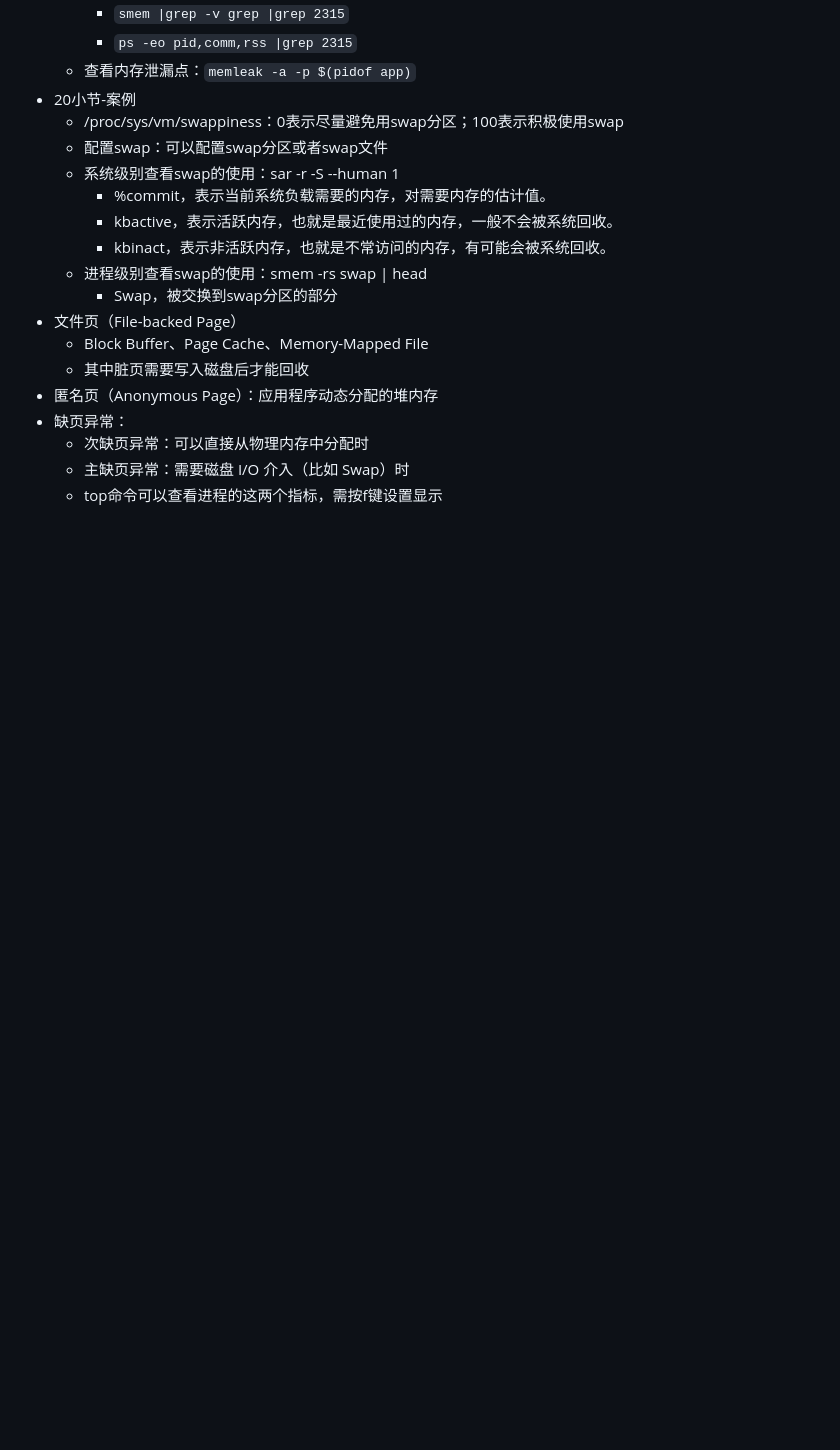
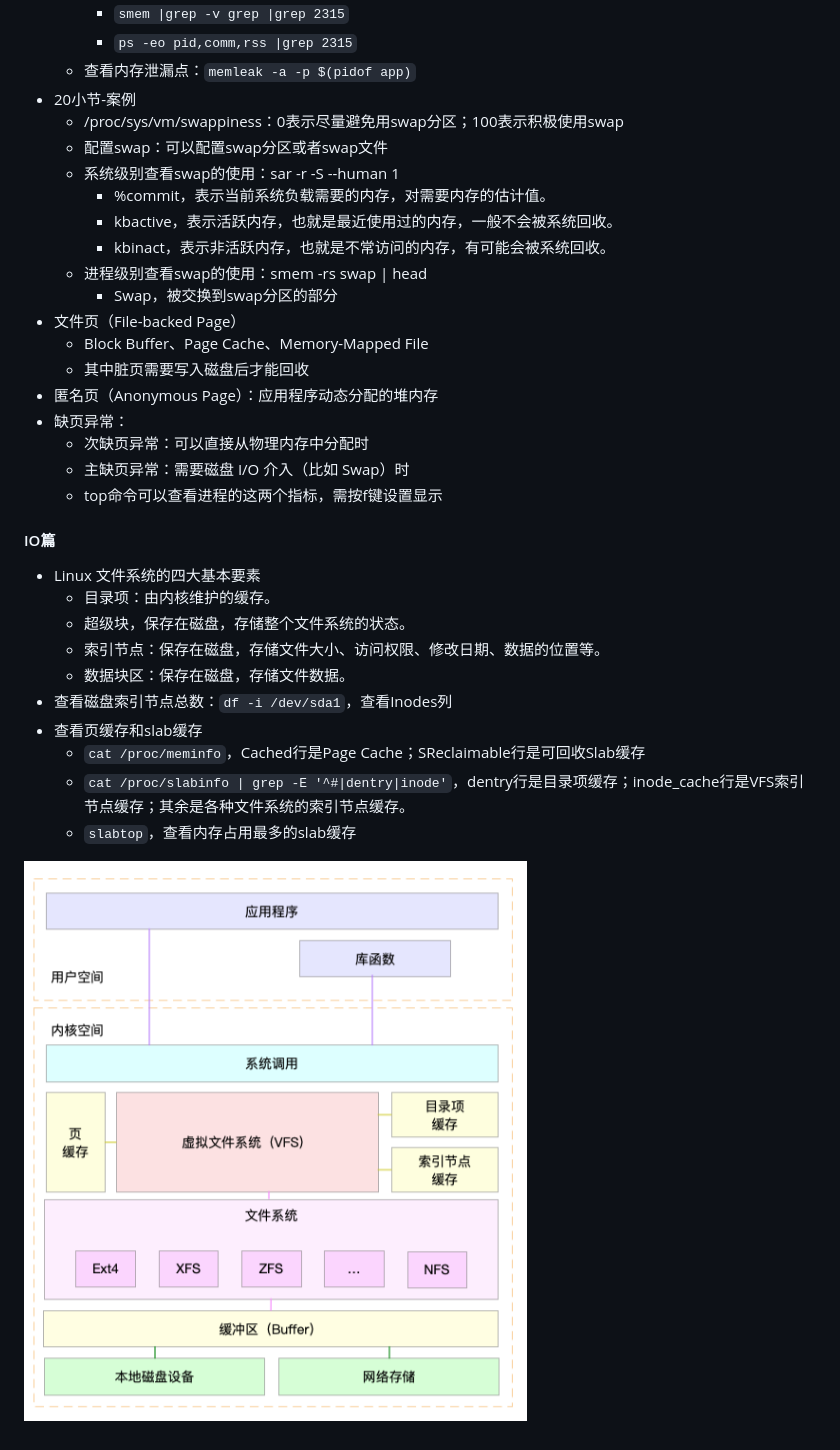
Before and after one commit to xing393939/linux-study, a Markdown page: docs/linux-combat.md, the part around the change. Drawn GitHub-style; pictures changed too: images/linux-combat/vfs.png (added); blank space fills up the shorter version.

```diff
--- a/docs/linux-combat.md
+++ b/docs/linux-combat.md
@@ -178,3 +178,17 @@ pidstat -w -t 1
   * 次缺页异常：可以直接从物理内存中分配时
   * 主缺页异常：需要磁盘 I/O 介入（比如 Swap）时
   * top命令可以查看进程的这两个指标，需按f键设置显示
+
+#### IO篇
+* Linux 文件系统的四大基本要素
+  * 目录项：由内核维护的缓存。
+  * 超级块，保存在磁盘，存储整个文件系统的状态。
+  * 索引节点：保存在磁盘，存储文件大小、访问权限、修改日期、数据的位置等。
+  * 数据块区：保存在磁盘，存储文件数据。
+* 查看磁盘索引节点总数：`df -i /dev/sda1`，查看Inodes列
+* 查看页缓存和slab缓存
+  * `cat /proc/meminfo`，Cached行是Page Cache；SReclaimable行是可回收Slab缓存
+  * `cat /proc/slabinfo | grep -E '^#|dentry|inode'`，dentry行是目录项缓存；inode_cache行是VFS索引节点缓存；其余是各种文件系统的索引节点缓存。
+  * `slabtop`，查看内存占用最多的slab缓存
+
+![img](../images/linux-combat/vfs.png)
```
